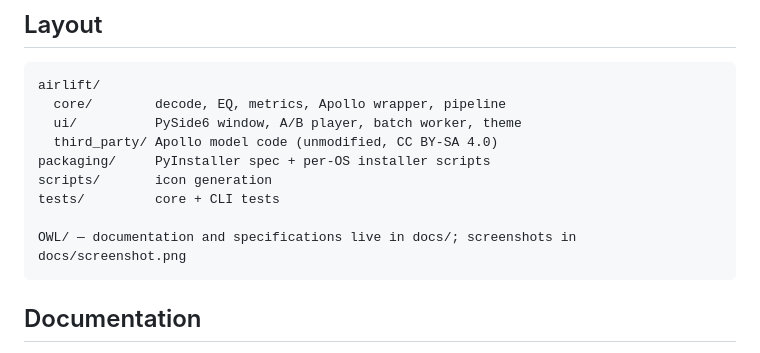
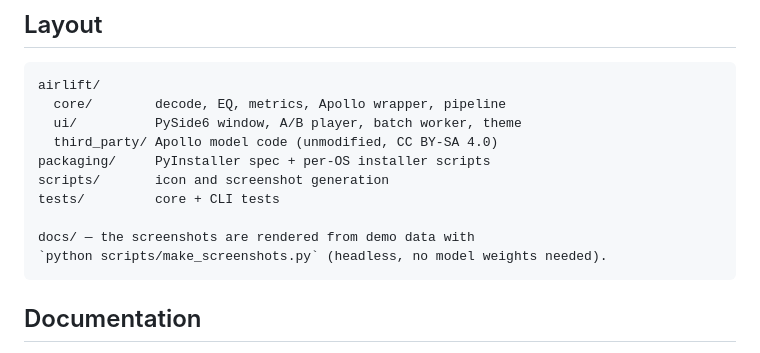
Before and after one commit to MrDoe/airlift-audio, a Markdown page: README.md, the part around one of its changes. Rendered like a GitHub page.

````diff
--- a/README.md
+++ b/README.md
@@ -184,11 +187,11 @@ airlift/
   ui/          PySide6 window, A/B player, batch worker, theme
   third_party/ Apollo model code (unmodified, CC BY-SA 4.0)
 packaging/     PyInstaller spec + per-OS installer scripts
-scripts/       icon generation
+scripts/       icon and screenshot generation
 tests/         core + CLI tests
 
-OWL/ — documentation and specifications live in docs/; screenshots in
-docs/screenshot.png
+docs/ — the screenshots are rendered from demo data with
+`python scripts/make_screenshots.py` (headless, no model weights needed).
 ```
 
 ## Documentation
````
Also changed, not shown: other parts of README.md (+9 -6 lines), docs/screenshot-transport.png (added), docs/screenshot.png, 2 other files.
